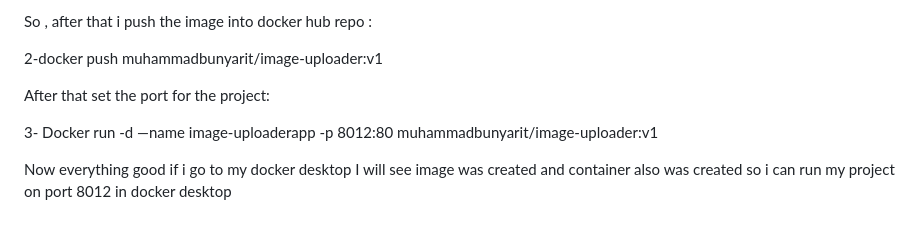
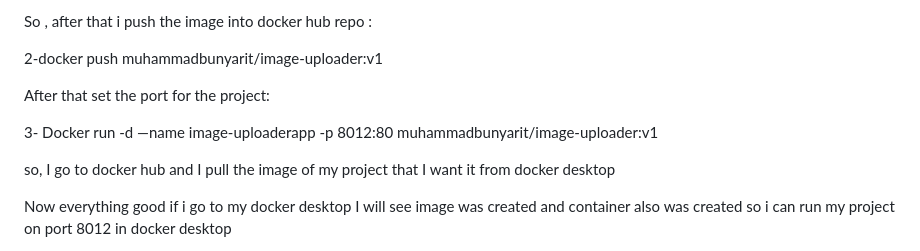
Before and after one commit to MuhammadHB/WEB-PROGRAMMING-, a Markdown page: readme.md, the part around the change. Drawn GitHub-style; blank space fills up the shorter version.

Commit message:
DevOps final project
DevOps final project

```diff
--- a/readme.md
+++ b/readme.md
@@ -110,6 +110,8 @@ After that set the port for the project:
 3- Docker run -d —name image-uploaderapp -p 8012:80
 muhammadbunyarit/image-uploader:v1
 
+so, I go to docker hub and I pull the image of my project that I want it from docker desktop
+
 Now everything good if i go to my docker desktop I will see image was created and container also was created so i can run my project on port 8012 in docker desktop
 
 To deploy docker image from docker hub that i already created a repo and push the images inside it :
```
